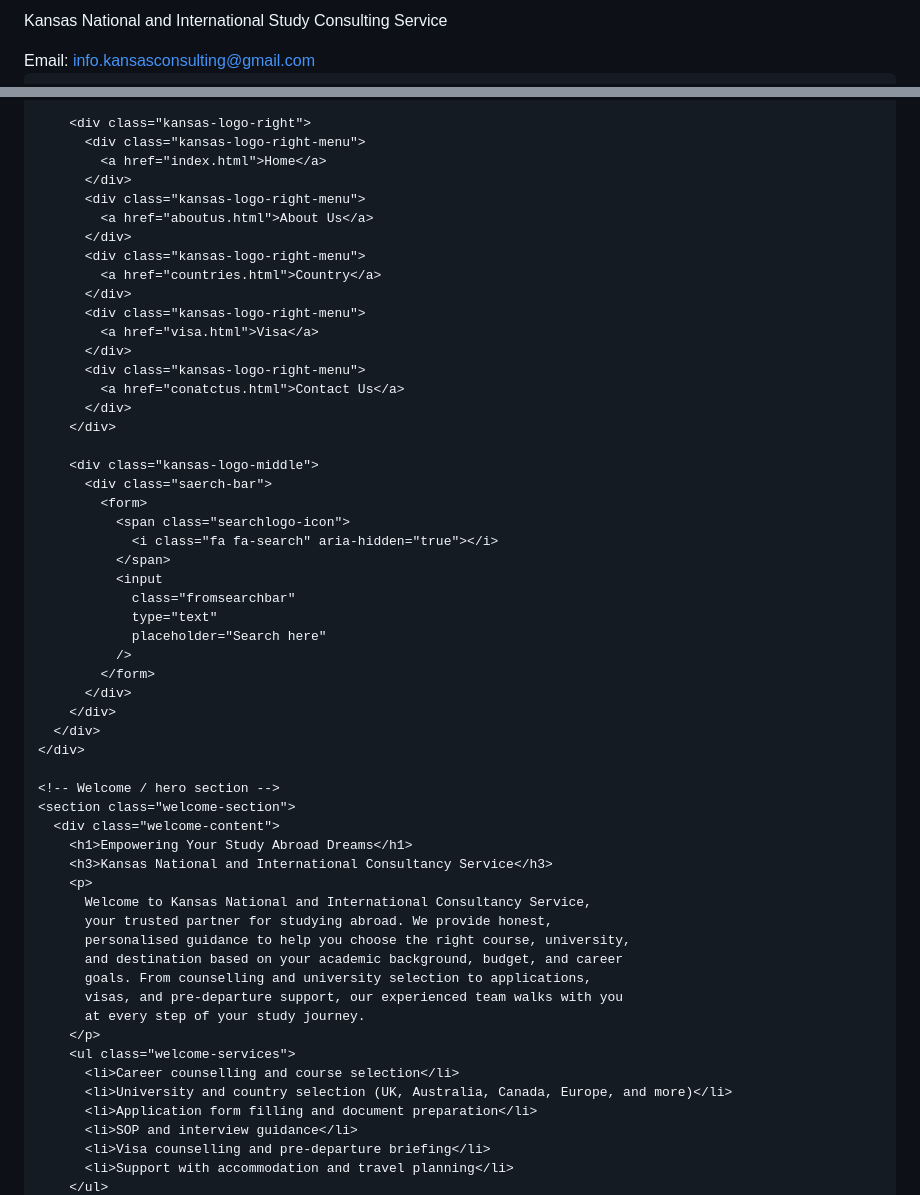
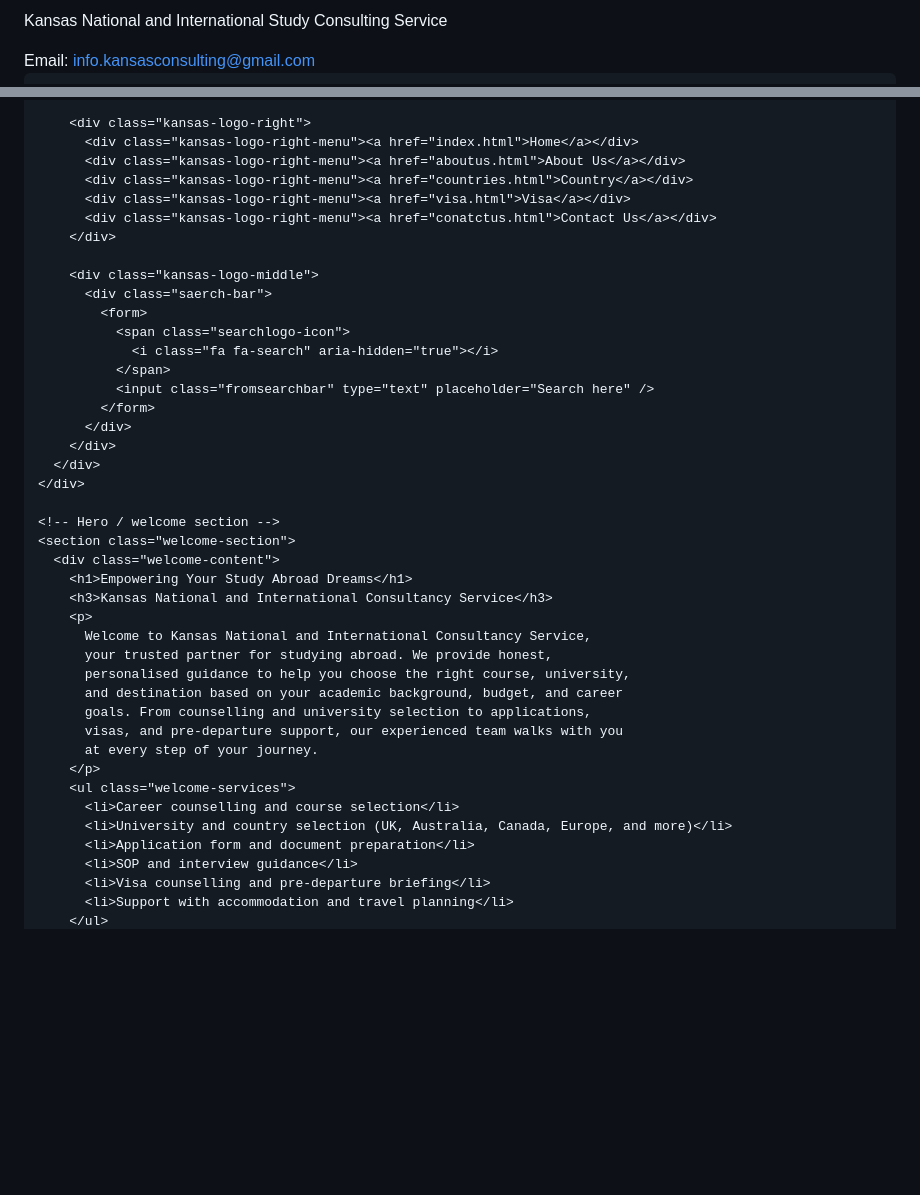
Before and after one commit to kansasconsulting/kansas.edu.np, a Markdown page: README.md, 2 parts joined by grey strips. GitHub-like rendering; blank space fills up the shorter version.

```diff
--- a/README.md
+++ b/README.md
@@ -3,7 +3,7 @@
   <head>
     <meta charset="UTF-8" />
     <meta name="viewport" content="width=device-width, initial-scale=1.0" />
-    <title>Kansas Consultancy – Welcome</title>
+    <title>Kansas Consultancy – Study Abroad</title>
     <link rel="stylesheet" href="style.css" />
     <link
       rel="stylesheet"
@@ -34,21 +34,11 @@
         </div>
 
         <div class="kansas-logo-right">
-          <div class="kansas-logo-right-menu">
-            <a href="index.html">Home</a>
-          </div>
-          <div class="kansas-logo-right-menu">
-            <a href="aboutus.html">About Us</a>
-          </div>
-          <div class="kansas-logo-right-menu">
-            <a href="countries.html">Country</a>
-          </div>
-          <div class="kansas-logo-right-menu">
-            <a href="visa.html">Visa</a>
-          </div>
-          <div class="kansas-logo-right-menu">
-            <a href="conatctus.html">Contact Us</a>
-          </div>
+          <div class="kansas-logo-right-menu"><a href="index.html">Home</a></div>
+          <div class="kansas-logo-right-menu"><a href="aboutus.html">About Us</a></div>
+          <div class="kansas-logo-right-menu"><a href="countries.html">Country</a></div>
+          <div class="kansas-logo-right-menu"><a href="visa.html">Visa</a></div>
+          <div class="kansas-logo-right-menu"><a href="conatctus.html">Contact Us</a></div>
         </div>
 
         <div class="kansas-logo-middle">
@@ -57,18 +47,14 @@
               <span class="searchlogo-icon">
                 <i class="fa fa-search" aria-hidden="true"></i>
               </span>
-              <input
-                class="fromsearchbar"
-                type="text"
-                placeholder="Search here"
-              />
+              <input class="fromsearchbar" type="text" placeholder="Search here" />
             </form>
           </div>
         </div>
       </div>
     </div>
 
-    <!-- Welcome / hero section -->
+    <!-- Hero / welcome section -->
     <section class="welcome-section">
       <div class="welcome-content">
         <h1>Empowering Your Study Abroad Dreams</h1>
@@ -80,12 +66,12 @@
           and destination based on your academic background, budget, and career
           goals. From counselling and university selection to applications,
           visas, and pre-departure support, our experienced team walks with you
-          at every step of your study journey.
+          at every step of your journey.
         </p>
         <ul class="welcome-services">
           <li>Career counselling and course selection</li>
           <li>University and country selection (UK, Australia, Canada, Europe, and more)</li>
-          <li>Application form filling and document preparation</li>
+          <li>Application form and document preparation</li>
           <li>SOP and interview guidance</li>
           <li>Visa counselling and pre-departure briefing</li>
           <li>Support with accommodation and travel planning</li>
```
Also changed, not shown: other parts of README.md (+83 -13 lines).
